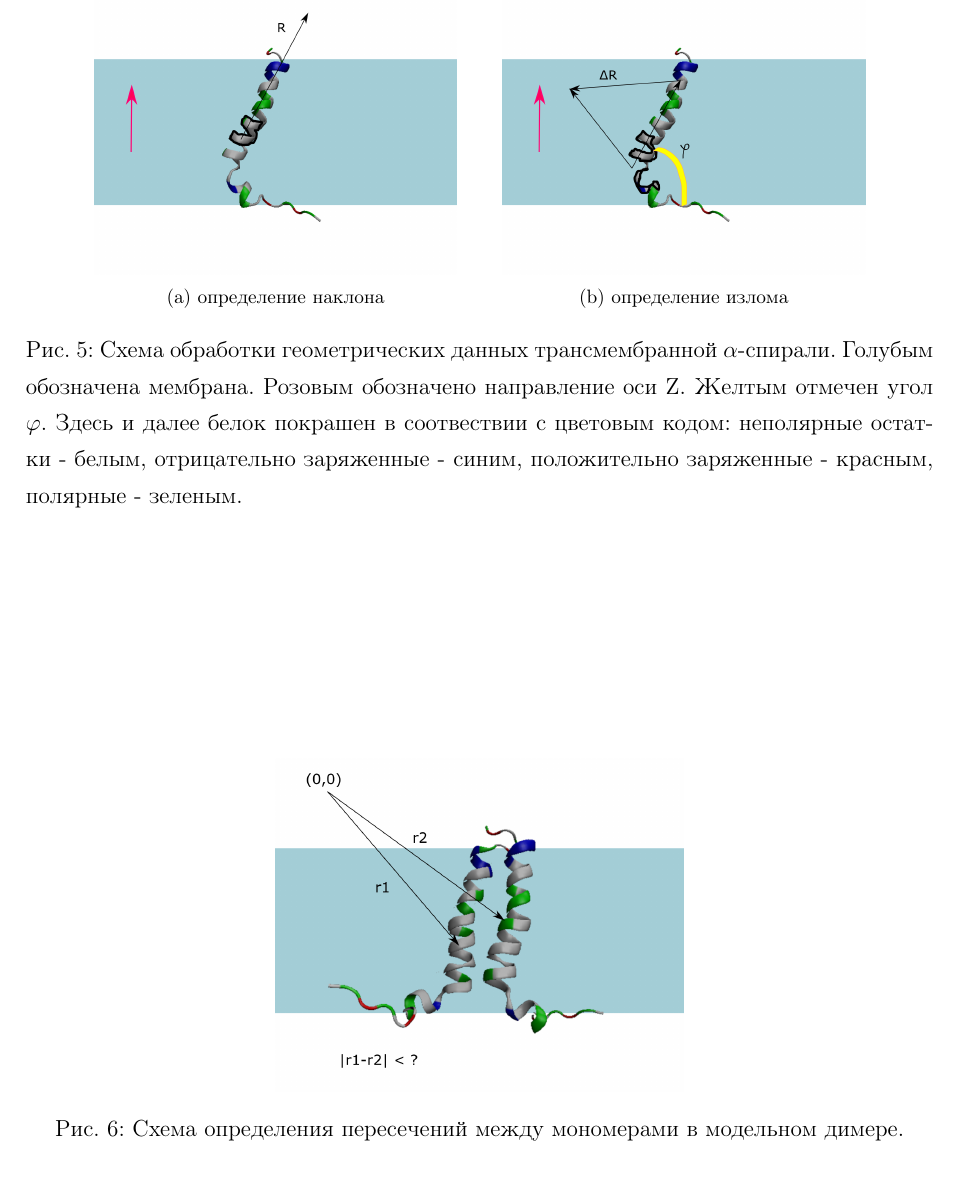
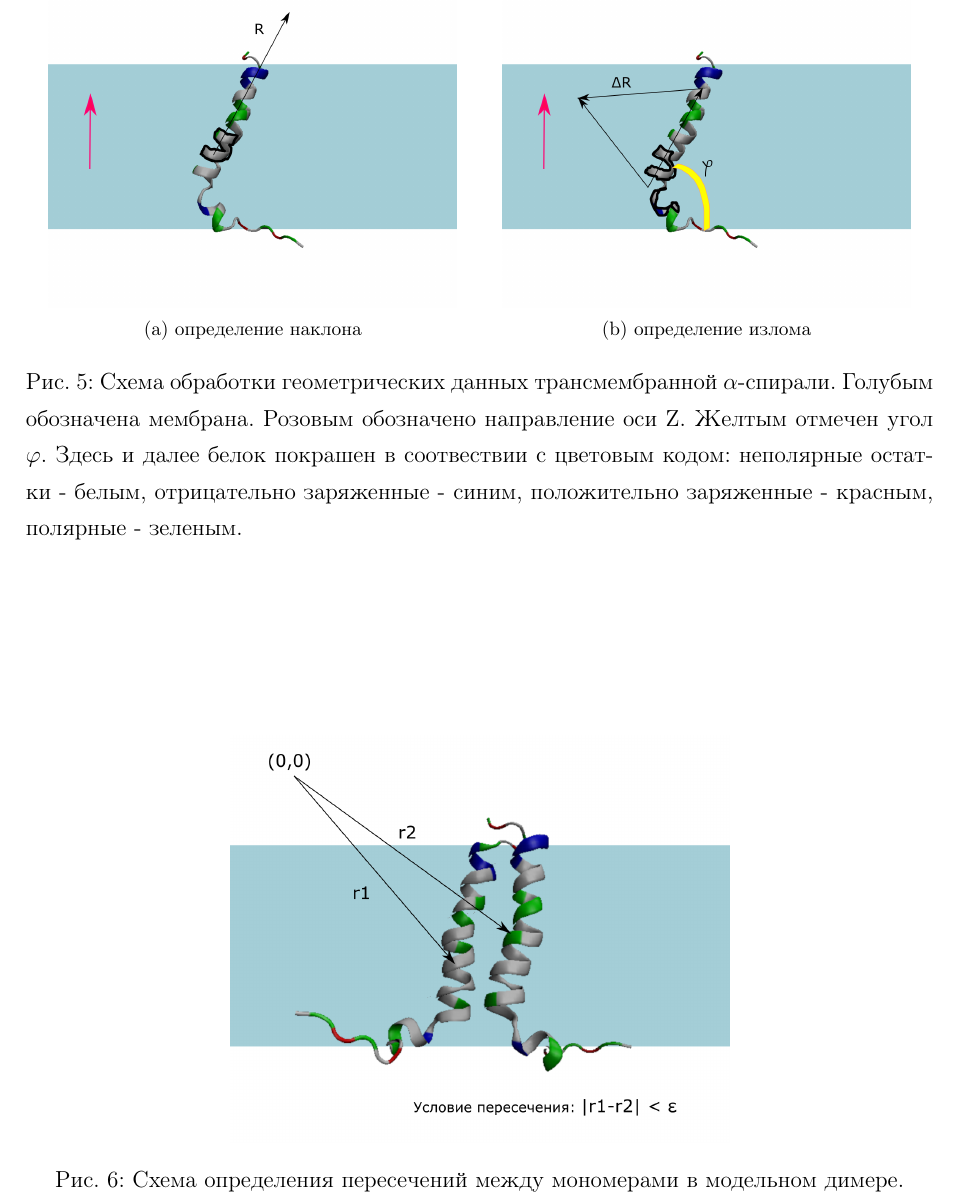
Before and after one commit to teadrunkage/BAdiploma, a LaTeX thesis (diploma.tex): part of page 15 of 27, cut so that both start at the same text. Compiled offline with pdfLaTeX; the source files are stored in an older character set and shown here as Unicode.

Commit message:
Added nice drawings

```diff
--- a/diploma.tex
+++ b/diploma.tex
@@ -330,9 +330,9 @@
 
 \begin{figure}[h]
     \centering
-    \subfloat[определение наклона]{{\includegraphics[width=0.4\textwidth]{MAKET_1.png}}}
+    \subfloat[определение наклона]{{\includegraphics[width=0.45\textwidth]{MAKET_1.png}}}
     \qquad
-    \subfloat[определение излома]{{\includegraphics[width=0.4\textwidth]{MAKET_4.png}}}
+    \subfloat[определение излома]{{\includegraphics[width=0.45\textwidth]{MAKET_4.png}}}
     \caption{Схема обработки геометрических данных трансмембранной $\alpha$-спирали. Голубым обозначена мембрана. Розовым обозначено направление оси Z. Желтым отмечен угол $\varphi$. Здесь и далее белок покрашен в соотвествии с цветовым кодом: неполярные остатки - белым, отрицательно заряженные - синим, положительно заряженные - красным, полярные - зеленым.}
      \label{fig:anglecurve}
 
@@ -350,7 +350,7 @@
 
 \begin{figure}[h]
     \centering
-    \includegraphics[width=0.45\textwidth]{MAKET_DIM_2.png}
+    \includegraphics[width=0.55\textwidth]{MAKET_DIM_3.png}
     \caption{Схема определения пересечений между мономерами в модельном димере.}
     \label{fig:overlay}
 \end{figure}
```
Also changed, not shown: MAKET_DIM_3.png (added), 3 other files.
